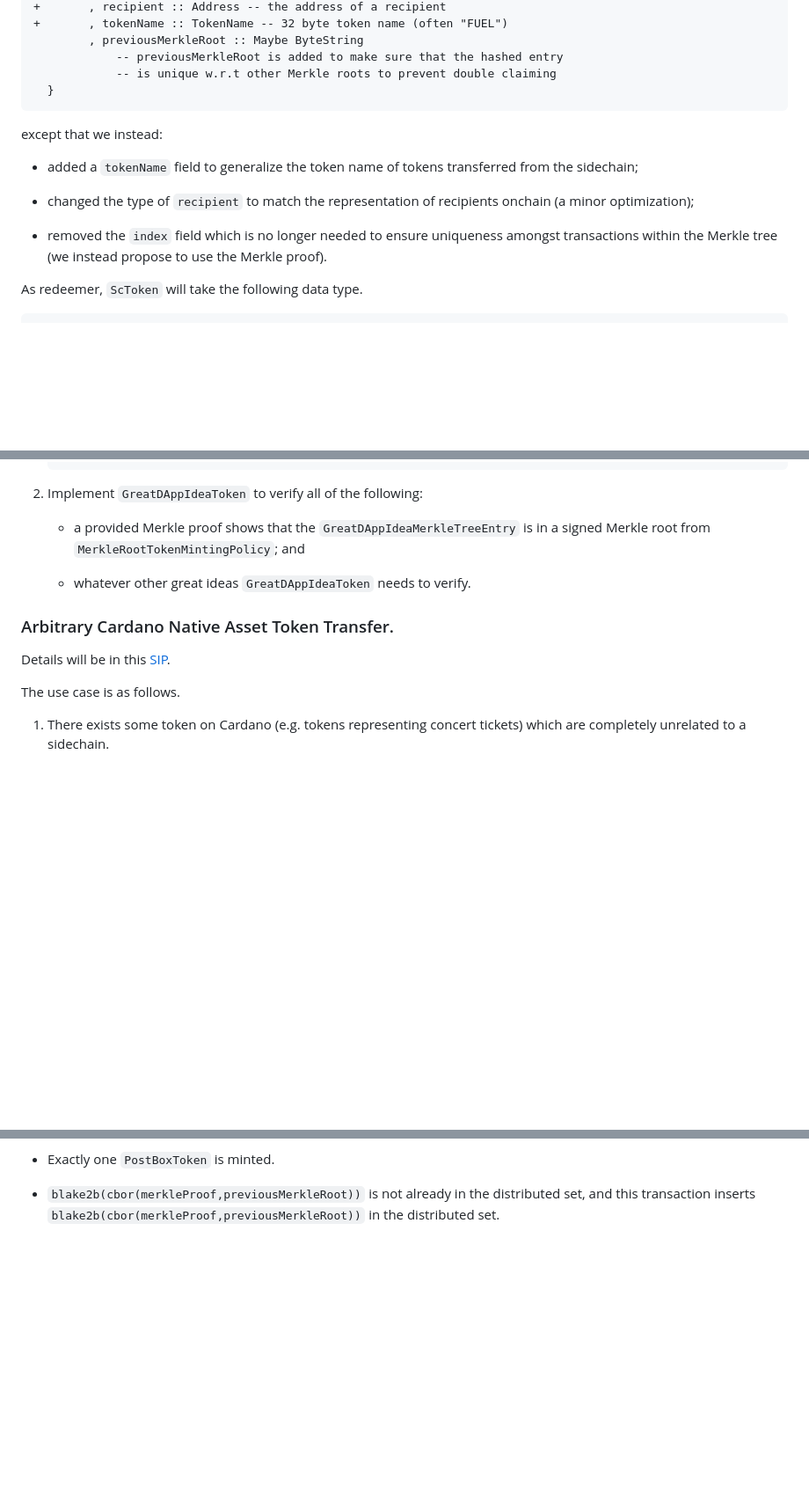
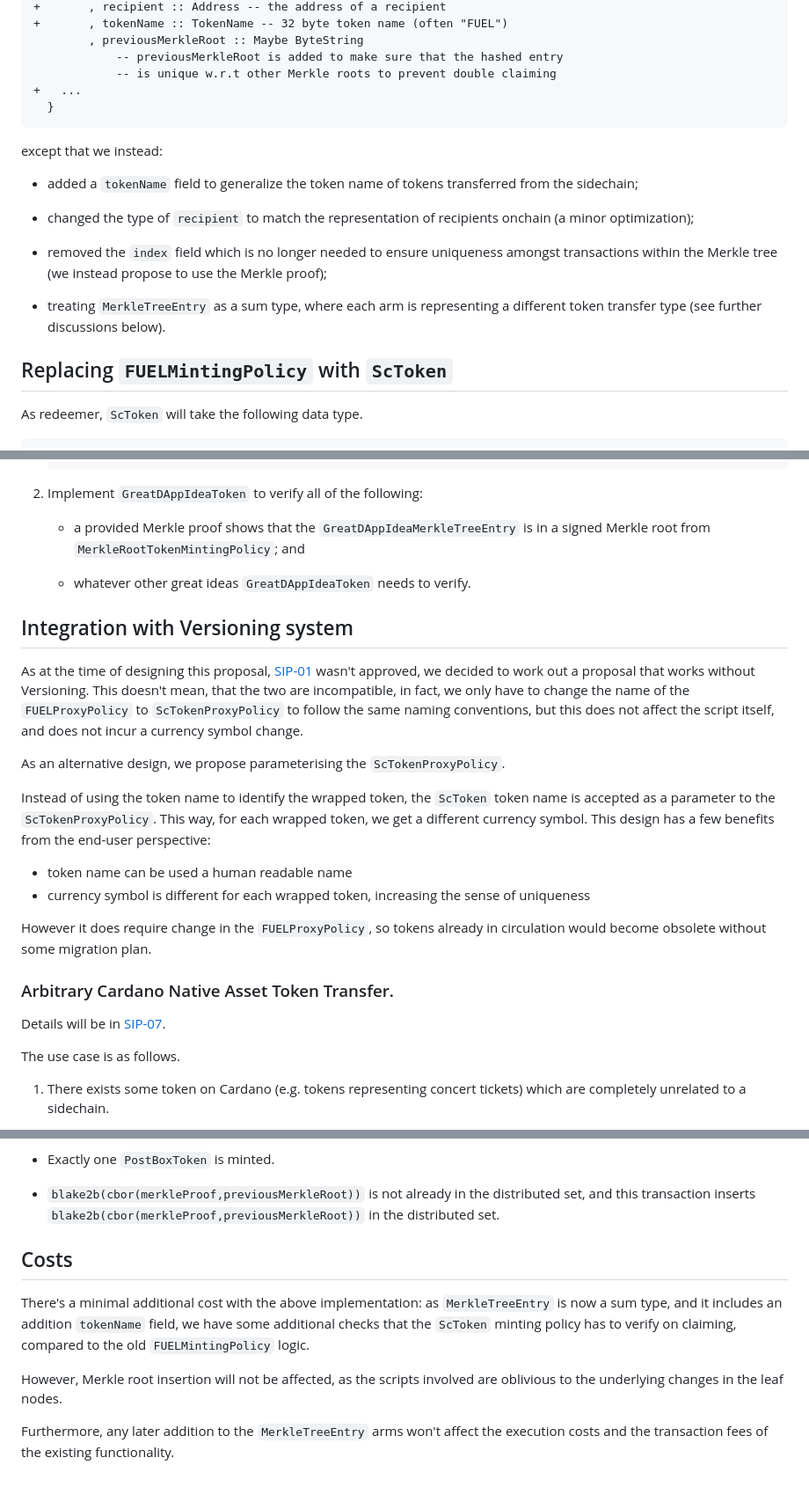
Before and after one commit to input-output-hk/partner-chains-smart-contracts, a Markdown page: docs/SIPs/09-Generalizing-Token-Transfer-From-Sidechain-to-Mainchain.md, 3 parts joined by grey strips. Shown at 88% size. GitHub-like rendering; blank space fills up the shorter version.

Commit message:
Add some clarifications, estimated costs, and required changes assuming the VersionOracle to SIP-07 and SIP-09

````diff
--- a/docs/SIPs/09-Generalizing-Token-Transfer-From-Sidechain-to-Mainchain.md
+++ b/docs/SIPs/09-Generalizing-Token-Transfer-From-Sidechain-to-Mainchain.md
@@ -101,6 +102,7 @@ Note that this is essentially identical to the original `MerkleTreeEntry`
         , previousMerkleRoot :: Maybe ByteString
             -- previousMerkleRoot is added to make sure that the hashed entry
             -- is unique w.r.t other Merkle roots to prevent double claiming
++   ...
   }
 ```
 except that we instead:
@@ -113,7 +115,12 @@ except that we instead:
 
 - removed the `index` field which is no longer needed to ensure uniqueness
   amongst transactions within the Merkle tree (we instead propose to use the
-  Merkle proof).
+  Merkle proof);
+
+- treating `MerkleTreeEntry` as a sum type, where each arm is representing a
+  different token transfer type (see further discussions below).
+
+## Replacing `FUELMintingPolicy` with `ScToken`
 
 As redeemer, `ScToken` will take the following data type.
 ```haskell
@@ -198,8 +205,30 @@ This amounts to completing the following:
 
     - whatever other great ideas `GreatDAppIdeaToken` needs to verify.
 
+## Integration with Versioning system
+
+As at the time of designing this proposal, [SIP-01][SIP-01] wasn't approved,
+we decided to work out a proposal that works without Versioning. This doesn't
+mean, that the two are incompatible, in fact, we only have to change the
+name of the `FUELProxyPolicy` to `ScTokenProxyPolicy` to follow the same
+naming conventions, but this does not affect the script itself, and does not
+incur a currency symbol change.
+
+As an alternative design, we propose parameterising the `ScTokenProxyPolicy`.
+
+Instead of using the token name to identify the wrapped token, the `ScToken`
+token name is accepted as a parameter to the `ScTokenProxyPolicy`. This way,
+for each wrapped token, we get a different currency symbol. This design has a
+few benefits from the end-user perspective:
+- token name can be used a human readable name
+- currency symbol is different for each wrapped token, increasing the sense
+  of uniqueness
+
+However it does require change in the `FUELProxyPolicy`, so tokens
+already in circulation would become obsolete without some migration plan.
+
 ### Arbitrary Cardano Native Asset Token Transfer.
-Details will be in this [SIP](./docs/SIPs/07-ModularisingTokenHandling.md).
+Details will be in [SIP-07][SIP-07].
 
 The use case is as follows.
 
@@ -325,3 +354,20 @@ Using the `postBoxMerkleTreeEntry`, `PostBoxToken` will mint only if the
 - `blake2b(cbor(merkleProof,previousMerkleRoot))` is not already in the
   distributed set, and this transaction inserts
   `blake2b(cbor(merkleProof,previousMerkleRoot))` in the distributed set.
+
+## Costs
+
+There's a minimal additional cost with the above implementation: as
+`MerkleTreeEntry` is now a sum type, and it includes an addition `tokenName`
+field, we have some additional checks that the `ScToken` minting policy
+has to verify on claiming, compared to the old `FUELMintingPolicy` logic.
+
+However, Merkle root insertion will not be affected, as the scripts involved are
+oblivious to the underlying changes in the leaf nodes.
+
+Furthermore, any later addition to the `MerkleTreeEntry` arms won't affect the
+execution costs and the transaction fees of the existing functionality.
+
+[SIP-01]: ./01-UpdateStrategy.md
+[SIP-07]:./07-ModularisingTokenHandling.md
+[SIP-10]: ./10-GeneralDataBridge.md
````
Also changed, not shown: other parts of docs/SIPs/09-Generalizing-Token-Transfer-From-Sidechain-to-Mainchain.md (+3 -2 lines), docs/SIPs/07-ModularisingTokenHandling.md (+38 -2 lines).
